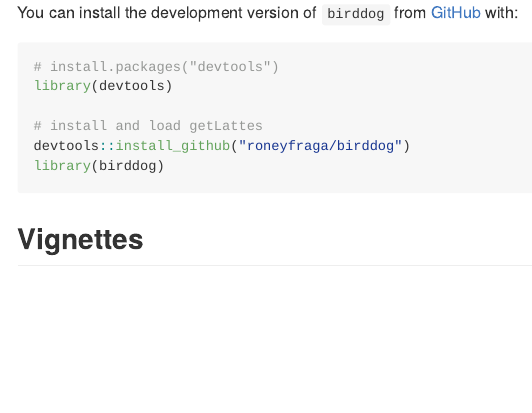
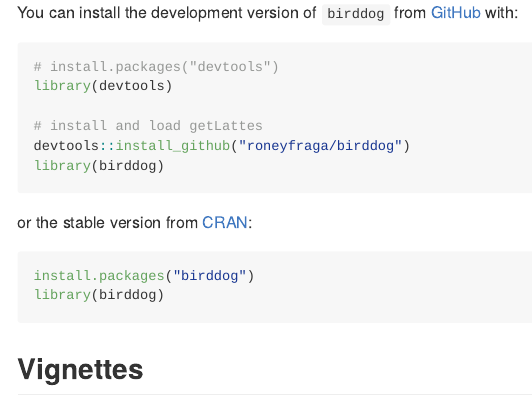
Before and after one commit to roneyfraga/birddog, an R Markdown document (README.Rmd): the page in a window 1100 px wide, from 250 px down. The pictures show the output file README.md that the author committed with the source, drawn offline in the style of GitHub.

Commit message:
Install package from cran added

````diff
--- a/README.Rmd
+++ b/README.Rmd
@@ -33,6 +33,14 @@
 library(birddog)
 ```
 
+or the stable version from [CRAN](https://cran.r-project.org/web/packages/getLattes/index.html):
+
+```{r eval = F}
+install.packages("birddog")
+library(birddog)
+```
+
+
 ## Vignettes
 
 The vignettes are available online here:
````
Also changed, not shown: vignettes/introduction_birddog.Rmd (+5 -0 lines), README.md, docs/pkgdown.yml, docs/search.json, 4 other files.
